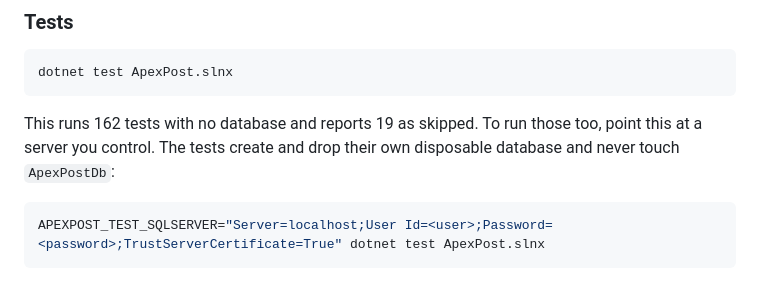
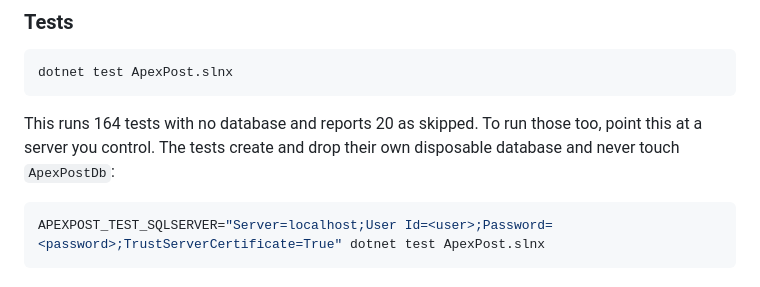
Before and after one commit to vercellmotive/ApexPost, a Markdown page: README.md, the part around the change. Rendered like a GitHub page.

````diff
--- a/README.md
+++ b/README.md
@@ -54,7 +54,7 @@ dotnet ef migrations script --idempotent --project ApexPost.Infrastructure --sta
 dotnet test ApexPost.slnx
 ```
 
-This runs 162 tests with no database and reports 19 as skipped. To run those too, point this at a server you control. The tests create and drop their own disposable database and never touch `ApexPostDb`:
+This runs 164 tests with no database and reports 20 as skipped. To run those too, point this at a server you control. The tests create and drop their own disposable database and never touch `ApexPostDb`:
 
 ```bash
 APEXPOST_TEST_SQLSERVER="Server=localhost;User Id=<user>;Password=<password>;TrustServerCertificate=True" dotnet test ApexPost.slnx
````
Also changed, not shown: DESIGN.md (+14 -4 lines), docs/GIT-HISTORY.md (+6 -1 lines).
